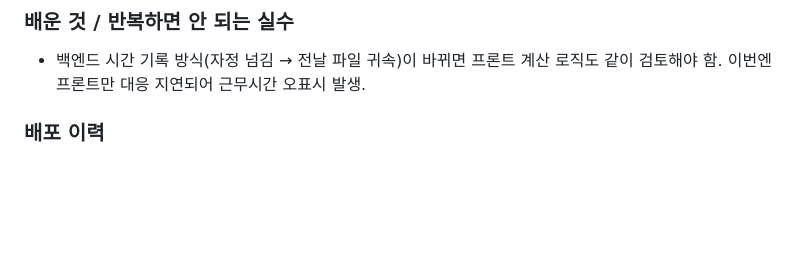
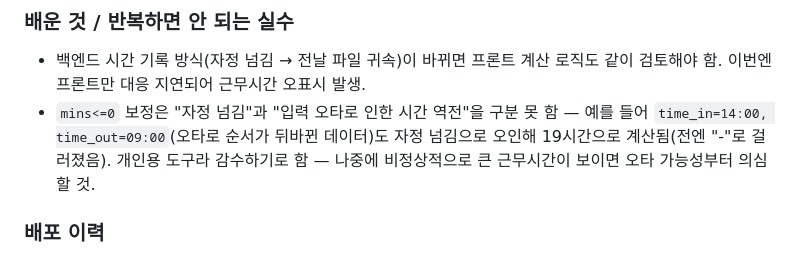
Before and after one commit to yamugyclaude/jarvis-web, a Markdown page: PROJECT_LOG.md, the part around the change. Rendered like a GitHub page; blank space fills up the shorter version.

Commit message:
docs: 자정넘김 보정의 오타 데이터 트레이드오프 명시

```diff
--- a/PROJECT_LOG.md
+++ b/PROJECT_LOG.md
@@ -229,6 +229,7 @@
 
 ### 배운 것 / 반복하면 안 되는 실수
 - 백엔드 시간 기록 방식(자정 넘김 → 전날 파일 귀속)이 바뀌면 프론트 계산 로직도 같이 검토해야 함. 이번엔 프론트만 대응 지연되어 근무시간 오표시 발생.
+- `mins<=0` 보정은 "자정 넘김"과 "입력 오타로 인한 시간 역전"을 구분 못 함 — 예를 들어 `time_in=14:00, time_out=09:00`(오타로 순서가 뒤바뀐 데이터)도 자정 넘김으로 오인해 19시간으로 계산됨(전엔 "-"로 걸러졌음). 개인용 도구라 감수하기로 함 — 나중에 비정상적으로 큰 근무시간이 보이면 오타 가능성부터 의심할 것.
 
 ### 배포 이력
 - 버전: v2026.07.11.1 → v2026.07.12.1
```
